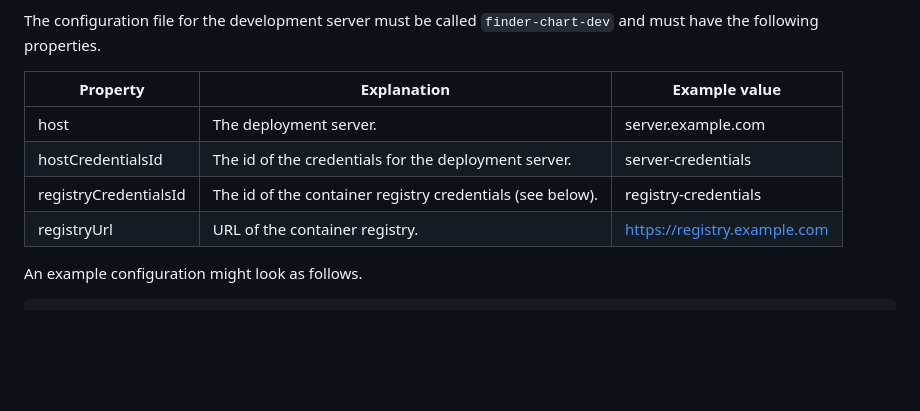
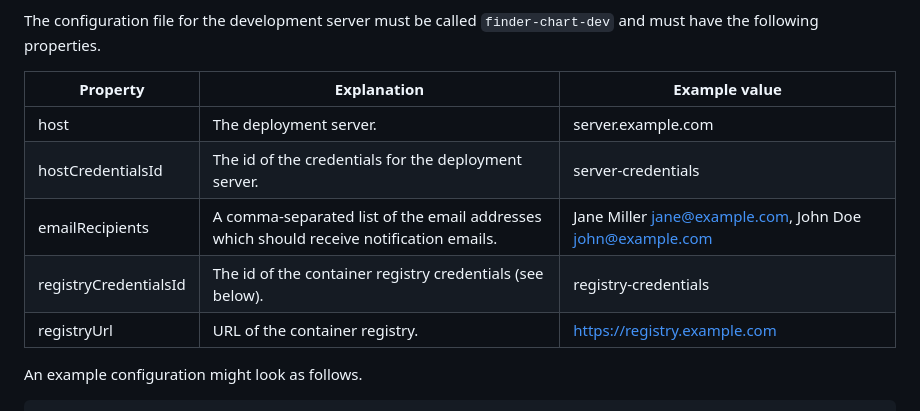
Before and after one commit to saltastroops/finder-chart-generator, a Markdown page: README.md, the part around the change printed below. Drawn GitHub-style; blank space fills up the shorter version.

Commit message:
Update deployment

```diff
--- a/README.md
+++ b/README.md
@@ -28,12 +28,13 @@ Finally, add the configuration as a JSON file and save your changes.
 
 The configuration file for the development server must be called `finder-chart-dev` and must have the following properties.
 
-| Property | Explanation                                               | Example value            |
-|---|-----------------------------------------------------------|--------------------------|
-| host | The deployment server.                                    | server.example.com       |
-| hostCredentialsId | The id of the credentials for the deployment server. | server-credentials       |
-| registryCredentialsId | The id of the container registry credentials (see below). | registry-credentials     |
-| registryUrl | URL of the container registry.                            | https://registry.example.com |
+| Property              | Explanation                                                                             | Example value                                               |
+|-----------------------|-----------------------------------------------------------------------------------------|-------------------------------------------------------------|
+| host                  | The deployment server.                                                                  | server.example.com                                          |
+| hostCredentialsId     | The id of the credentials for the deployment server.                                    | server-credentials                                          |
+| emailRecipients       | A comma-separated list of the email addresses which should receive notification emails. | Jane Miller <jane@example.com>, John Doe <john@example.com> |
+| registryCredentialsId | The id of the container registry credentials (see below).                               | registry-credentials                                        |
+| registryUrl           | URL of the container registry.                                                          | https://registry.example.com                                |
 
 An example configuration might look as follows.
 
```
Also changed, not shown: other parts of README.md (+16 -0 lines), doc/images/enable_debug_mode.png (added), doc/images/smtp_configuration.png (added), doc/images/system_admin_email.png (added), doc/images/system_option.png (added), 1 other file.
